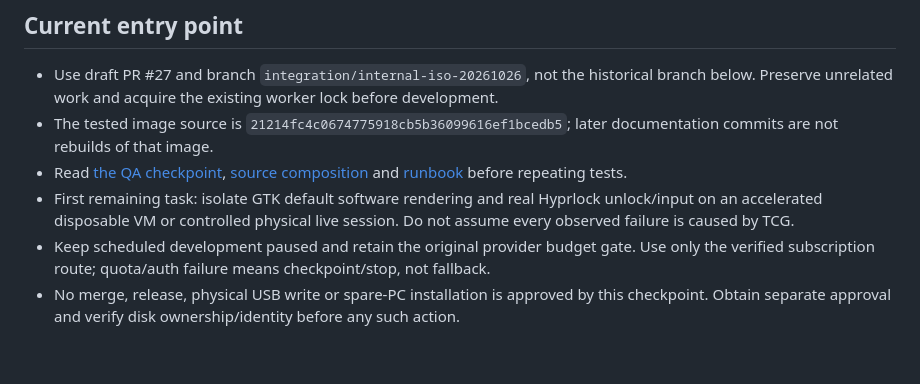
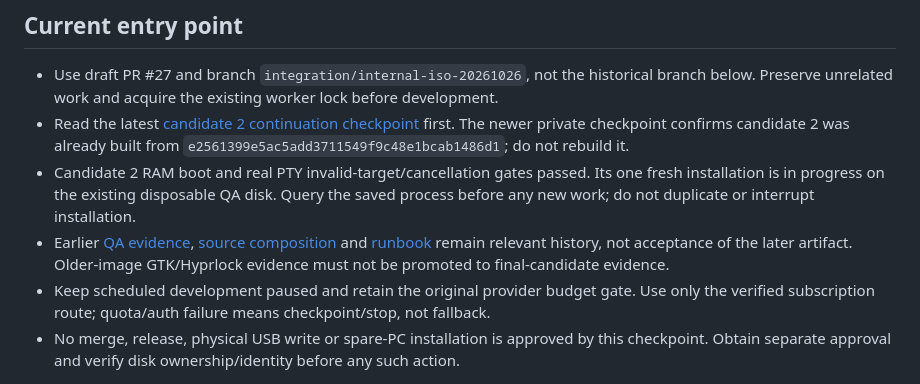
Before and after one commit to tomli0/wilsof-os, a Markdown page: docs/next-session.md, the part around one of its changes. GitHub-like rendering; blank space fills up the shorter version.

Commit message:
docs(qa): resume existing candidate 2 and record RAM install gates

```diff
--- a/docs/next-session.md
+++ b/docs/next-session.md
@@ -5,9 +5,9 @@ Updated: 2026-10-26 UTC
 ## Current entry point
 
 - Use draft PR #27 and branch `integration/internal-iso-20261026`, not the historical branch below. Preserve unrelated work and acquire the existing worker lock before development.
-- The tested image source is `21214fc4c0674775918cb5b36099616ef1bcedb5`; later documentation commits are not rebuilds of that image.
-- Read [the QA checkpoint](checkpoints/internal-iso-qa-20261026.md), [source composition](checkpoints/internal-iso-integration.json) and [runbook](internal-test-runbook.md) before repeating tests.
-- First remaining task: isolate GTK default software rendering and real Hyprlock unlock/input on an accelerated disposable VM or controlled physical live session. Do not assume every observed failure is caused by TCG.
+- Read the latest [candidate 2 continuation checkpoint](checkpoints/resume-20261027.md) first. The newer private checkpoint confirms candidate 2 was already built from `e2561399e5ac5add3711549f9c48e1bcab1486d1`; do not rebuild it.
+- Candidate 2 RAM boot and real PTY invalid-target/cancellation gates passed. Its one fresh installation is in progress on the existing disposable QA disk. Query the saved process before any new work; do not duplicate or interrupt installation.
+- Earlier [QA evidence](checkpoints/internal-iso-qa-20261026.md), [source composition](checkpoints/internal-iso-integration.json) and [runbook](internal-test-runbook.md) remain relevant history, not acceptance of the later artifact. Older-image GTK/Hyprlock evidence must not be promoted to final-candidate evidence.
 - Keep scheduled development paused and retain the original provider budget gate. Use only the verified subscription route; quota/auth failure means checkpoint/stop, not fallback.
 - No merge, release, physical USB write or spare-PC installation is approved by this checkpoint. Obtain separate approval and verify disk ownership/identity before any such action.
 
```
Also changed, not shown: other parts of docs/next-session.md (+1 -1 lines), docs/checkpoints/resume-20261027.md (added, +66 -0 lines).
